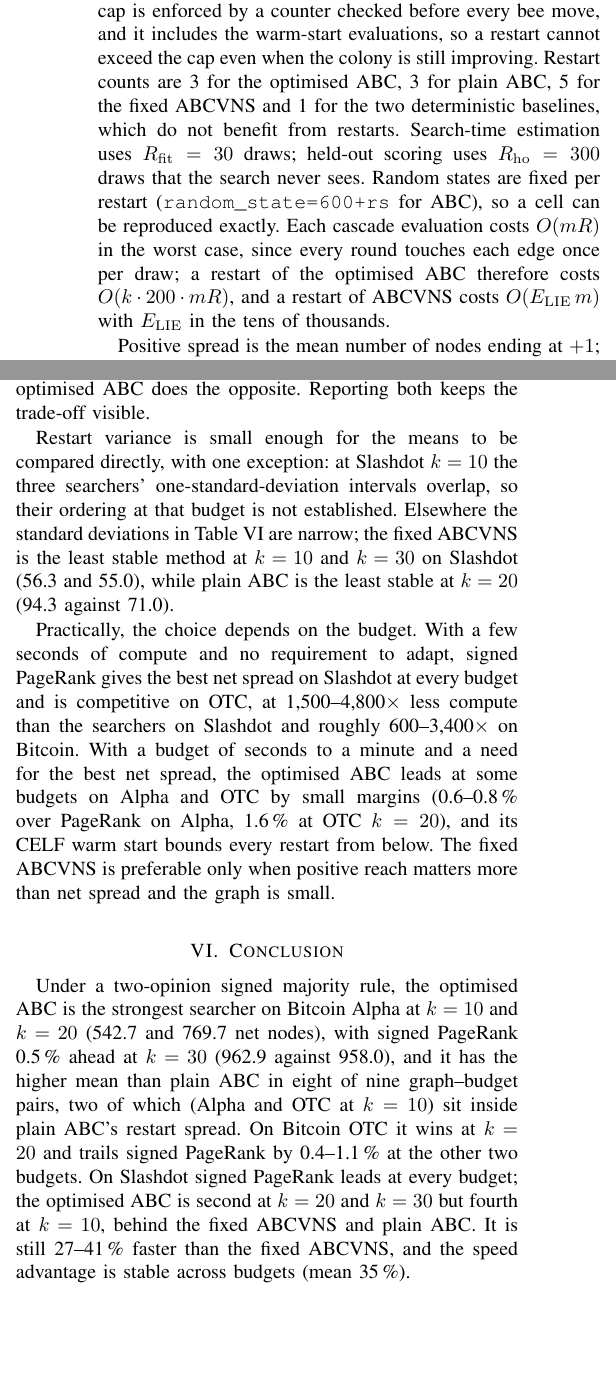
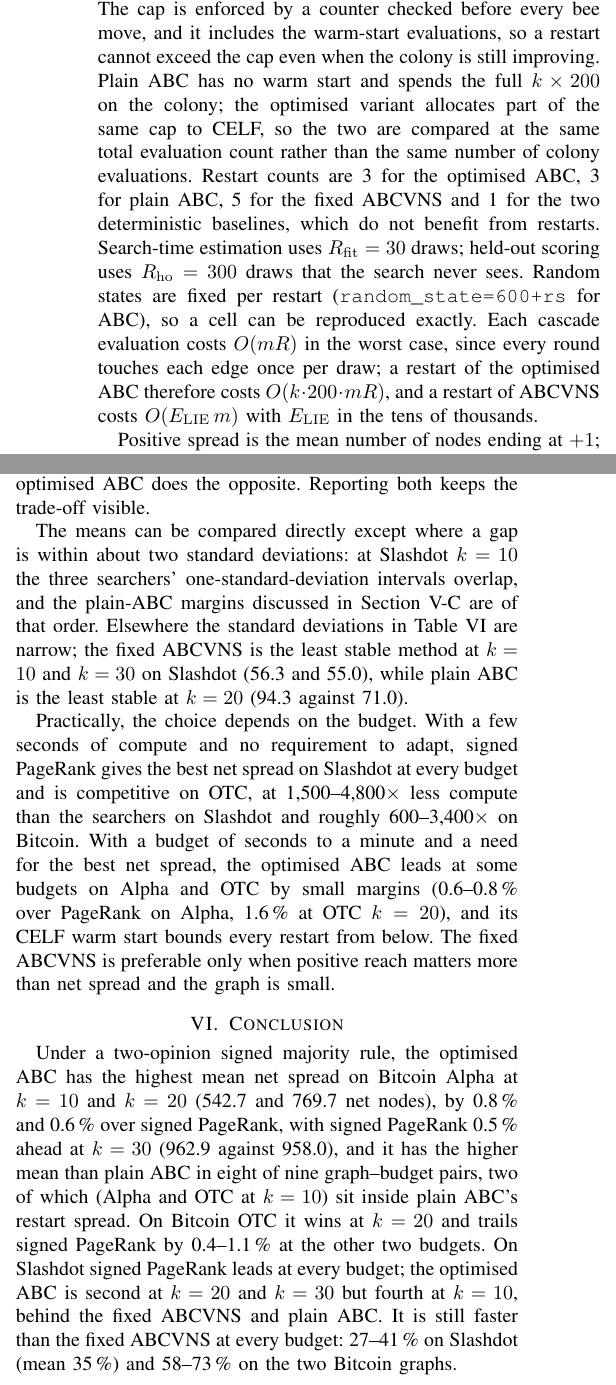
Before and after one commit to tanubhavjuneja/Influence-Maximisation, a LaTeX paper (REPORT.tex): two parts of the columns of pages 6 and 9 of 10, joined at a grey line, cut so that both start at the same text, the shorter picture padded with empty space. Compiled offline with pdfLaTeX.

Commit message:
Align abstract/conclusion margins and speed ranges with the results section, fix variance wording, add community symbols to notation table, state plain-ABC budget allocation, define need in listing

```diff
--- a/REPORT.tex
+++ b/REPORT.tex
@@ -557,7 +559,7 @@ Slashdot      & 82{,}140 & 500{,}481 & 382{,}167 & 118{,}314\\
 
 \subsection{Experimental Setup}
 
-Budgets are $k\in\{10,20,30\}$; the candidate pool is 200 nodes for every graph, built from four rankings (net positive support, PageRank \cite{page1999}, $k$-core and low-threshold nodes) plus a random tail of 25\,\%. Each restart gets $k\times200$ fresh cascade evaluations, the exact cost of running greedy over the pool. The cap is enforced by a counter checked before every bee move, and it includes the warm-start evaluations, so a restart cannot exceed the cap even when the colony is still improving. Restart counts are 3 for the optimised ABC, 3 for plain ABC, 5 for the fixed ABCVNS and 1 for the two deterministic baselines, which do not benefit from restarts. Search-time estimation uses $R_{\mathrm{fit}}=30$ draws; held-out scoring uses $R_{\mathrm{ho}}=300$ draws that the search never sees. Random states are fixed per restart (\texttt{random\_state=600+rs} for ABC), so a cell can be reproduced exactly. Each cascade evaluation costs $O(mR)$ in the worst case, since every round touches each edge once per draw; a restart of the optimised ABC therefore costs $O(k\cdot200\cdot mR)$, and a restart of ABCVNS costs $O(E_{\mathrm{LIE}}\,m)$ with $E_{\mathrm{LIE}}$ in the tens of thousands.
+Budgets are $k\in\{10,20,30\}$; the candidate pool is 200 nodes for every graph, built from four rankings (net positive support, PageRank \cite{page1999}, $k$-core and low-threshold nodes) plus a random tail of 25\,\%. Each restart gets $k\times200$ fresh cascade evaluations, the exact cost of running greedy over the pool. The cap is enforced by a counter checked before every bee move, and it includes the warm-start evaluations, so a restart cannot exceed the cap even when the colony is still improving. Plain ABC has no warm start and spends the full $k\times200$ on the colony; the optimised variant allocates part of the same cap to CELF, so the two are compared at the same total evaluation count rather than the same number of colony evaluations. Restart counts are 3 for the optimised ABC, 3 for plain ABC, 5 for the fixed ABCVNS and 1 for the two deterministic baselines, which do not benefit from restarts. Search-time estimation uses $R_{\mathrm{fit}}=30$ draws; held-out scoring uses $R_{\mathrm{ho}}=300$ draws that the search never sees. Random states are fixed per restart (\texttt{random\_state=600+rs} for ABC), so a cell can be reproduced exactly. Each cascade evaluation costs $O(mR)$ in the worst case, since every round touches each edge once per draw; a restart of the optimised ABC therefore costs $O(k\cdot200\cdot mR)$, and a restart of ABCVNS costs $O(E_{\mathrm{LIE}}\,m)$ with $E_{\mathrm{LIE}}$ in the tens of thousands.
 
 Positive spread is the mean number of nodes ending at $+1$; negative spread the mean at $-1$; net spread is their difference. Diversity is the normalised binary entropy
 \begin{equation}
@@ -775,7 +777,7 @@ The most useful negative result is about objectives. Maximising positive spread
 
 Diversity and fairness behave as constraints rather than objectives. Degree seeding produces the most mixed opinions on the Bitcoin graphs and matches the best community coverage on Slashdot, at a 15--27\,\% loss of net spread on Alpha. The optimised ABC does the opposite. Reporting both keeps the trade-off visible.
 
-Restart variance is small enough for the means to be compared directly, with one exception: at Slashdot $k=10$ the three searchers' one-standard-deviation intervals overlap, so their ordering at that budget is not established. Elsewhere the standard deviations in Table~\ref{tab:net} are narrow; the fixed ABCVNS is the least stable method at $k=10$ and $k=30$ on Slashdot (56.3 and 55.0), while plain ABC is the least stable at $k=20$ (94.3 against 71.0).
+The means can be compared directly except where a gap is within about two standard deviations: at Slashdot $k=10$ the three searchers' one-standard-deviation intervals overlap, and the plain-ABC margins discussed in Section~V-C are of that order. Elsewhere the standard deviations in Table~\ref{tab:net} are narrow; the fixed ABCVNS is the least stable method at $k=10$ and $k=30$ on Slashdot (56.3 and 55.0), while plain ABC is the least stable at $k=20$ (94.3 against 71.0).
 
 Practically, the choice depends on the budget. With a few seconds of compute and no requirement to adapt, signed PageRank gives the best net spread on Slashdot at every budget and is competitive on OTC, at 1{,}500--4{,}800$\times$ less compute than the searchers on Slashdot and roughly 600--3{,}400$\times$ on Bitcoin. With a budget of seconds to a minute and a need for the best net spread, the optimised ABC leads at some budgets on Alpha and OTC by small margins (0.6--0.8\,\% over PageRank on Alpha, 1.6\,\% at OTC $k=20$), and its CELF warm start bounds every restart from below. The fixed ABCVNS is preferable only when positive reach matters more than net spread and the graph is small.
 
@@ -783,7 +785,7 @@ Practically, the choice depends on the budget. With a few seconds of compute and
 \section{Conclusion}
 %=============================================================================
 
-Under a two-opinion signed majority rule, the optimised ABC is the strongest searcher on Bitcoin Alpha at $k=10$ and $k=20$ (542.7 and 769.7 net nodes), with signed PageRank 0.5\,\% ahead at $k=30$ (962.9 against 958.0), and it has the higher mean than plain ABC in eight of nine graph--budget pairs, two of which (Alpha and OTC at $k=10$) sit inside plain ABC's restart spread. On Bitcoin OTC it wins at $k=20$ and trails signed PageRank by 0.4--1.1\,\% at the other two budgets. On Slashdot signed PageRank leads at every budget; the optimised ABC is second at $k=20$ and $k=30$ but fourth at $k=10$, behind the fixed ABCVNS and plain ABC. It is still 27--41\,\% faster than the fixed ABCVNS, and the speed advantage is stable across budgets (mean 35\,\%).
+Under a two-opinion signed majority rule, the optimised ABC has the highest mean net spread on Bitcoin Alpha at $k=10$ and $k=20$ (542.7 and 769.7 net nodes), by 0.8\,\% and 0.6\,\% over signed PageRank, with signed PageRank 0.5\,\% ahead at $k=30$ (962.9 against 958.0), and it has the higher mean than plain ABC in eight of nine graph--budget pairs, two of which (Alpha and OTC at $k=10$) sit inside plain ABC's restart spread. On Bitcoin OTC it wins at $k=20$ and trails signed PageRank by 0.4--1.1\,\% at the other two budgets. On Slashdot signed PageRank leads at every budget; the optimised ABC is second at $k=20$ and $k=30$ but fourth at $k=10$, behind the fixed ABCVNS and plain ABC. It is still faster than the fixed ABCVNS at every budget: 27--41\,\% on Slashdot (mean 35\,\%) and 58--73\,\% on the two Bitcoin graphs.
 
 The theory bounds what can be expected but does not predict the ranking: monotonicity holds only for the unsigned model, submodularity fails for both, and by analogy with the general threshold model no exact polynomial algorithm is expected. The search is therefore a budgeted heuristic whose quality has to be measured, and the ordering above is an empirical result. The nine-node demonstration makes the two failure modes concrete: every singleton seed is worthless while the pair $\{3,6\}$ flips six nodes, and adding node~1 to that pair destroys the cascade. Those are the two behaviours a marginal-greedy searcher cannot represent and a set-level search can.
 
```
Also changed, not shown: REPORT.pdf, REPORT.tex (6 more changed lines).
